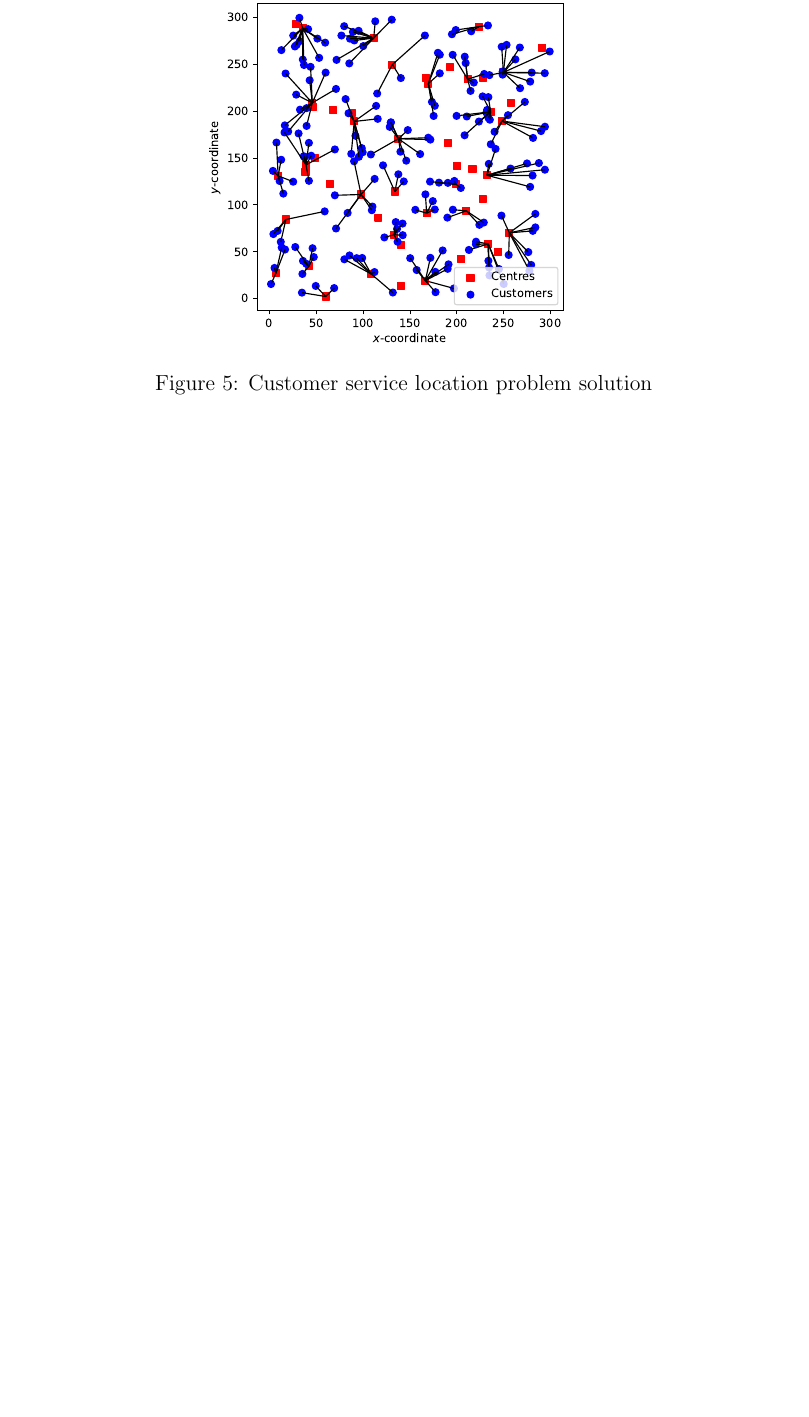
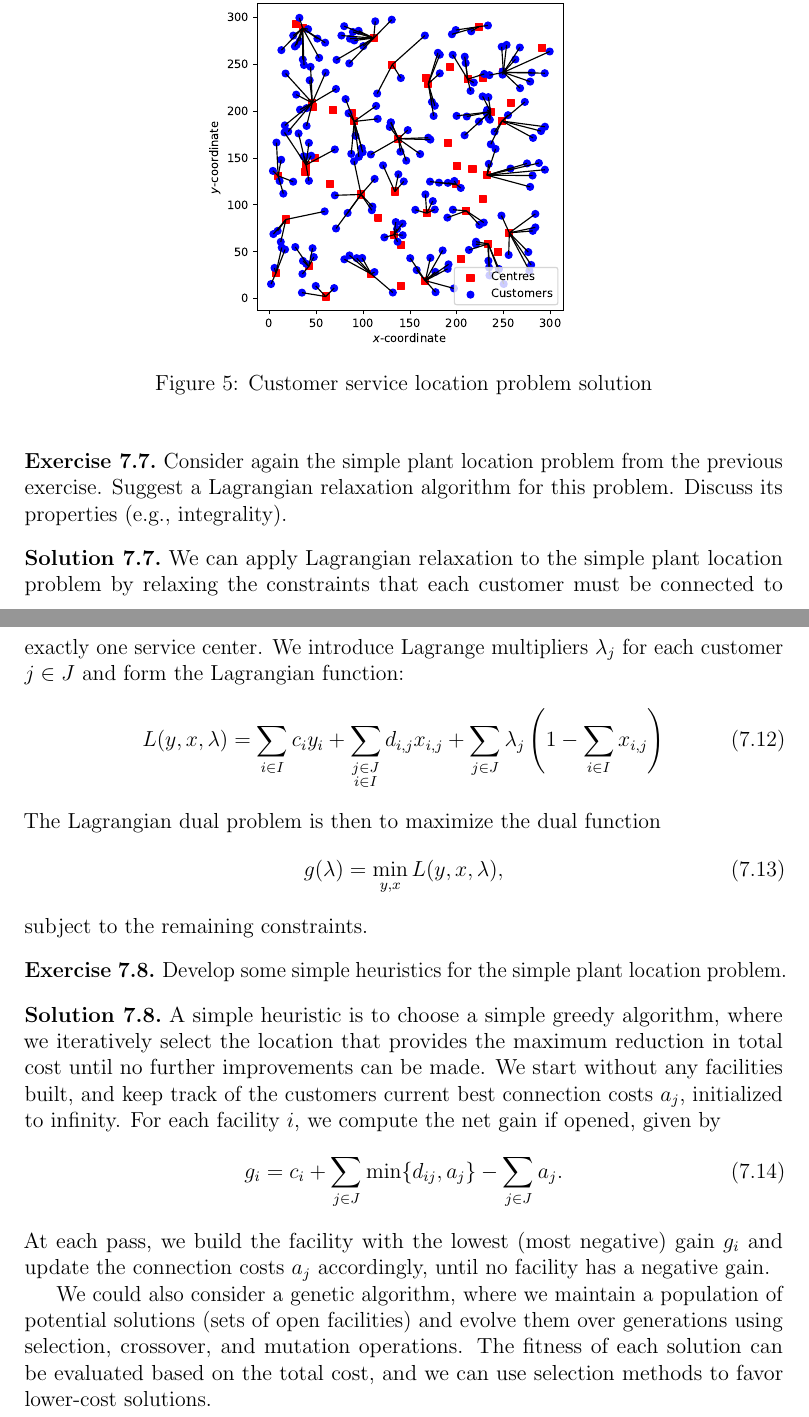
Before and after one commit to augustfe/MAT4120, a LaTeX paper (doc/main.tex, which reads doc/combinatorial/exercises.tex): part of page 52 of 52 before the commit and two parts of pages 52 and 53 of 53 after it, the two joined at a grey line, cut so that both start at the same text, the shorter picture padded with empty space. Compiled offline with pdfLaTeX.

Commit message:
finish combinatorial exercises

```diff
--- a/doc/combinatorial/exercises.tex
+++ b/doc/combinatorial/exercises.tex
@@ -216,3 +216,39 @@
     \caption{Customer service location problem solution\label{fig:customer_service_solution}}
   \end{figure}
 \end{solution}
+
+\begin{exercise}
+  Consider again the simple plant location problem from the previous exercise.
+  Suggest a Lagrangian relaxation algorithm for this problem.
+  Discuss its properties (e.g., integrality).
+\end{exercise}
+
+\begin{solution}
+  We can apply Lagrangian relaxation to the simple plant location problem by relaxing the constraints that each customer must be connected to exactly one service center.
+  We introduce Lagrange multipliers $\lambda_j$ for each customer $j \in J$ and form the Lagrangian function:
+  \begin{equation}
+    L(y, x, \lambda) = \sum_{i \in I} c_i y_i + \sum_{\substack{j \in J \\ i \in I}} d_{i,j} x_{i,j} + \sum_{j \in J} \lambda_j \left(1 - \sum_{i \in I} x_{i,j}\right)
+  \end{equation}
+  The Lagrangian dual problem is then to maximize the dual function
+  \begin{equation}
+    g(\lambda) = \min_{y, x} L(y, x, \lambda),
+  \end{equation}
+  subject to the remaining constraints.
+\end{solution}
+
+\begin{exercise}
+  Develop some simple heuristics for the simple plant location problem.
+\end{exercise}
+
+\begin{solution}
+  A simple heuristic is to choose a simple greedy algorithm, where we iteratively select the location that provides the maximum reduction in total cost until no further improvements can be made.
+  We start without any facilities built, and keep track of the customers current best connection costs $a_j$, initialized to infinity.
+  For each facility $i$, we compute the net gain if opened, given by
+  \begin{equation}
+    g_i = c_i + \sum_{j \in J} \min\{ d_{ij}, a_j \} - \sum_{j \in J} a_j.
+  \end{equation}
+  At each pass, we build the facility with the lowest (most negative) gain $g_i$ and update the connection costs $a_j$ accordingly, until no facility has a negative gain.
+
+  We could also consider a genetic algorithm, where we maintain a population of potential solutions (sets of open facilities) and evolve them over generations using selection, crossover, and mutation operations.
+  The fitness of each solution can be evaluated based on the total cost, and we can use selection methods to favor lower-cost solutions.
+\end{solution}
```
